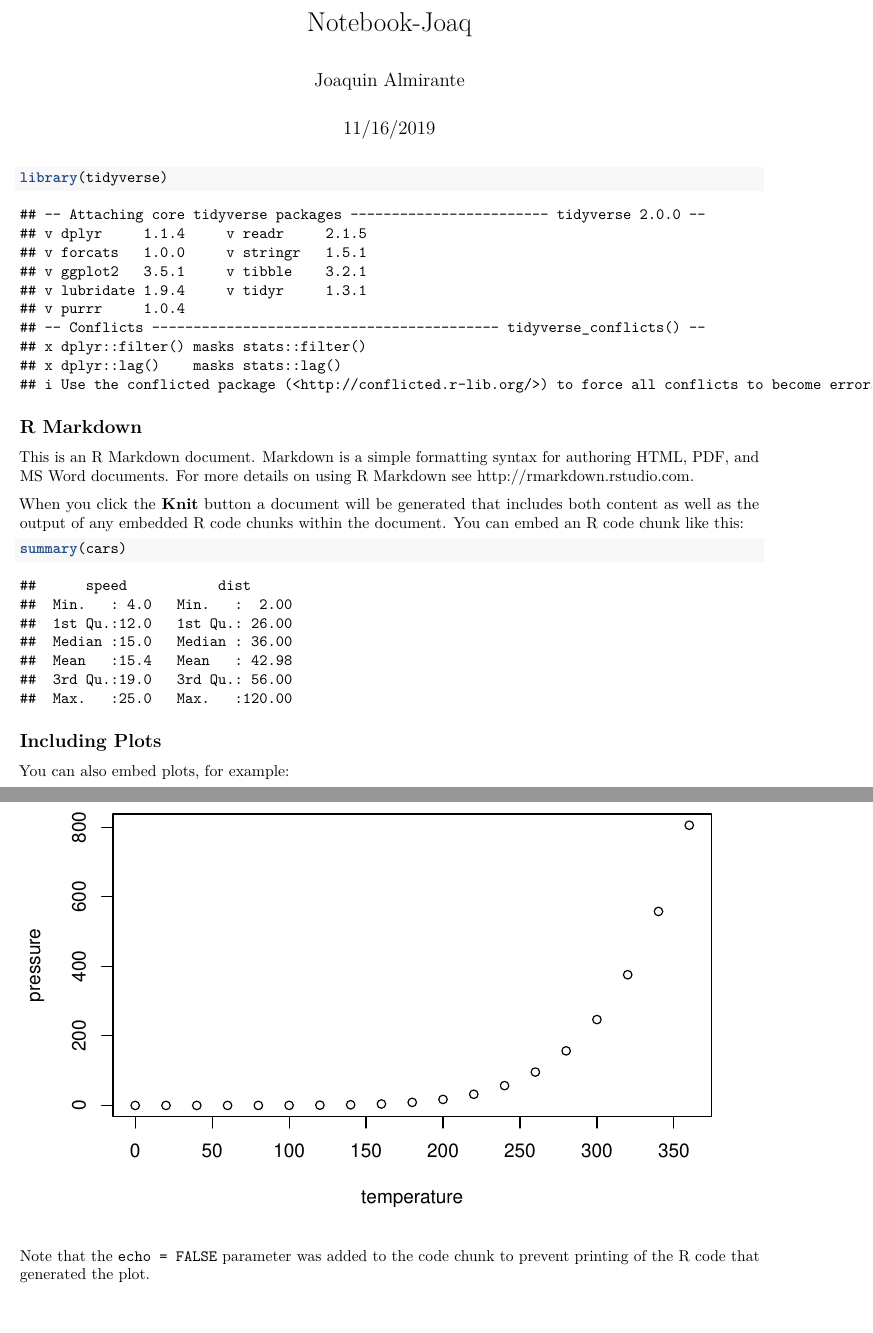
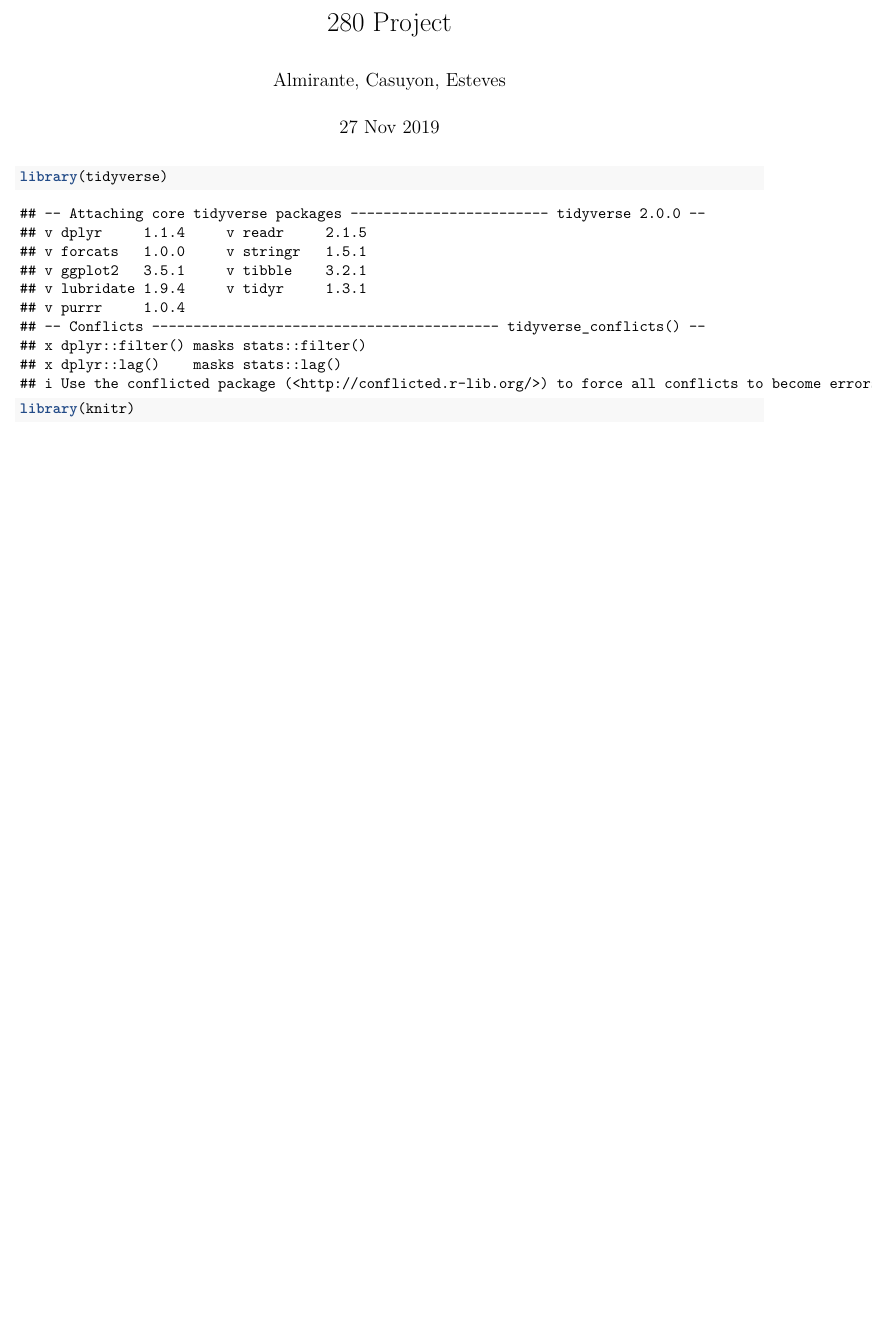
Before and after one commit to profwacko/stat-280-bayesian-project, an R Markdown document (Joaq-Markdown-1.Rmd): two parts of pages 1 and 2 of 2 before the commit and part of the page after it, the two joined at a grey line, cut at the place of the change, the shorter picture padded with empty space. Rendered offline with R 4.5, knitr and Pandoc, then LaTeX, with nearby package versions; both versions are drawn in the output format of the newer one; drawn as R Markdown's standard PDF in place of the format the file asks for.

Commit message:
deleted many

````diff
--- a/Joaq-Markdown-1.Rmd
+++ b/Joaq-Markdown-1.Rmd
@@ -1,13 +1,10 @@
 ---
-title: "Notebook-Joaq"
-author: "Joaquin Almirante"
-date: "11/16/2019"
-output: html_document
+title: "280 Project"
+author: "Almirante, Casuyon, Esteves"
+date: "27 Nov 2019"
+output: pdf
 ---
 
-```{r setup, include=FALSE}
-knitr::opts_chunk$set(echo = TRUE)
-```
 
 ```{r lib}
 library(tidyverse)
@@ -14,22 +12 @@ library(tidyverse)
 ```
-
-
-## R Markdown
-
-This is an R Markdown document. Markdown is a simple formatting syntax for authoring HTML, PDF, and MS Word documents. For more details on using R Markdown see <http://rmarkdown.rstudio.com>.
-
-When you click the **Knit** button a document will be generated that includes both content as well as the output of any embedded R code chunks within the document. You can embed an R code chunk like this:
-
-```{r cars}
-summary(cars)
-```
-
-## Including Plots
-
-You can also embed plots, for example:
-
-```{r pressure, echo=FALSE}
-plot(pressure)
-```
-
-Note that the `echo = FALSE` parameter was added to the code chunk to prevent printing of the R code that generated the plot.
````
Also changed, not shown: Joaq-Markdown-1.Rmd (1 more changed lines).
